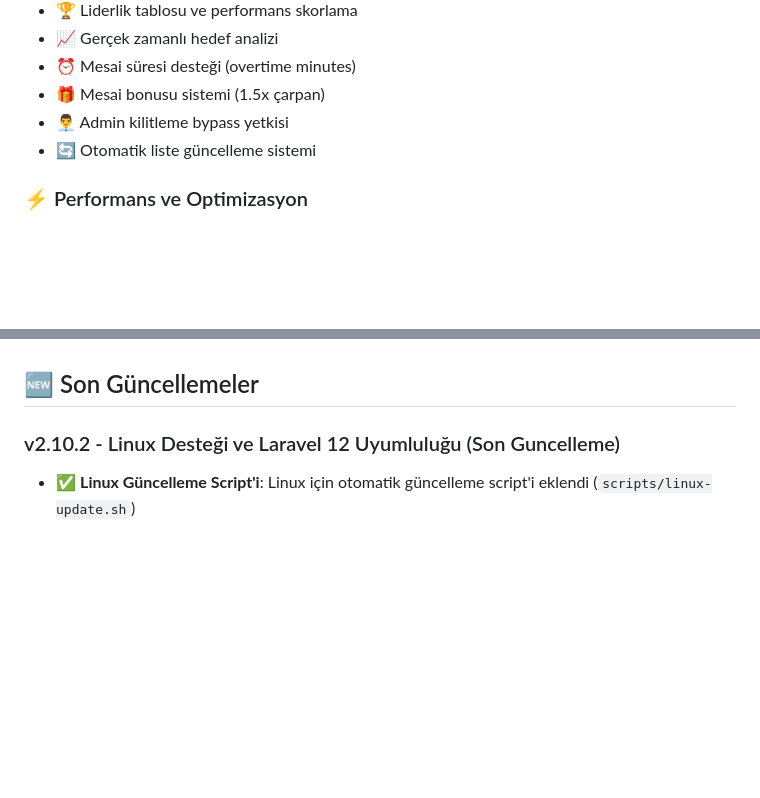
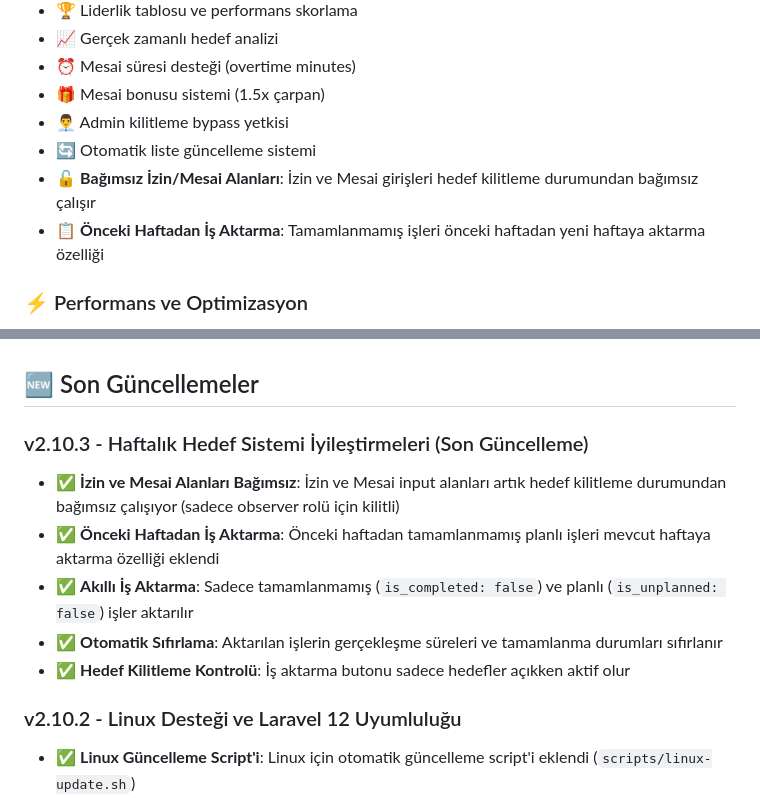
Before and after one commit to MEY-26/task-tracker-desktop, a Markdown page: README.md, 2 parts joined by grey strips. Rendered like a GitHub page; blank space fills up the shorter version.

Commit message:
docs: README.md'yi güncelle - Haftalık Hedef sistemi yeni özelliklerini ekle

```diff
--- a/README.md
+++ b/README.md
@@ -40,6 +40,8 @@ Modern bir masaüstü görev takip uygulaması. Electron ve React kullanılarak
 - 🎁 Mesai bonusu sistemi (1.5x çarpan)
 - 👨‍💼 Admin kilitleme bypass yetkisi
 - 🔄 Otomatik liste güncelleme sistemi
+- 🔓 **Bağımsız İzin/Mesai Alanları**: İzin ve Mesai girişleri hedef kilitleme durumundan bağımsız çalışır
+- 📋 **Önceki Haftadan İş Aktarma**: Tamamlanmamış işleri önceki haftadan yeni haftaya aktarma özelliği
 
 ### ⚡ Performans ve Optimizasyon
 - 🚀 Memoized görev filtreleme sistemi
@@ -556,7 +558,14 @@ Bu proje MIT lisansı altında lisanslanmıştır.
 
 ## 🆕 Son Güncellemeler
 
-### v2.10.2 - Linux Desteği ve Laravel 12 Uyumluluğu (Son Guncelleme)
+### v2.10.3 - Haftalık Hedef Sistemi İyileştirmeleri (Son Güncelleme)
+- ✅ **İzin ve Mesai Alanları Bağımsız**: İzin ve Mesai input alanları artık hedef kilitleme durumundan bağımsız çalışıyor (sadece observer rolü için kilitli)
+- ✅ **Önceki Haftadan İş Aktarma**: Önceki haftadan tamamlanmamış planlı işleri mevcut haftaya aktarma özelliği eklendi
+- ✅ **Akıllı İş Aktarma**: Sadece tamamlanmamış (`is_completed: false`) ve planlı (`is_unplanned: false`) işler aktarılır
+- ✅ **Otomatik Sıfırlama**: Aktarılan işlerin gerçekleşme süreleri ve tamamlanma durumları sıfırlanır
+- ✅ **Hedef Kilitleme Kontrolü**: İş aktarma butonu sadece hedefler açıkken aktif olur
+
+### v2.10.2 - Linux Desteği ve Laravel 12 Uyumluluğu
 - ✅ **Linux Güncelleme Script'i**: Linux için otomatik güncelleme script'i eklendi (`scripts/linux-update.sh`)
 - ✅ **Linux Dokümantasyonu**: Linux kurulum ve güncelleme dokümantasyonu eklendi
 - ✅ **Laravel 12 Uyumluluğu**: Laravel 12 log parse hatası düzeltildi
```
